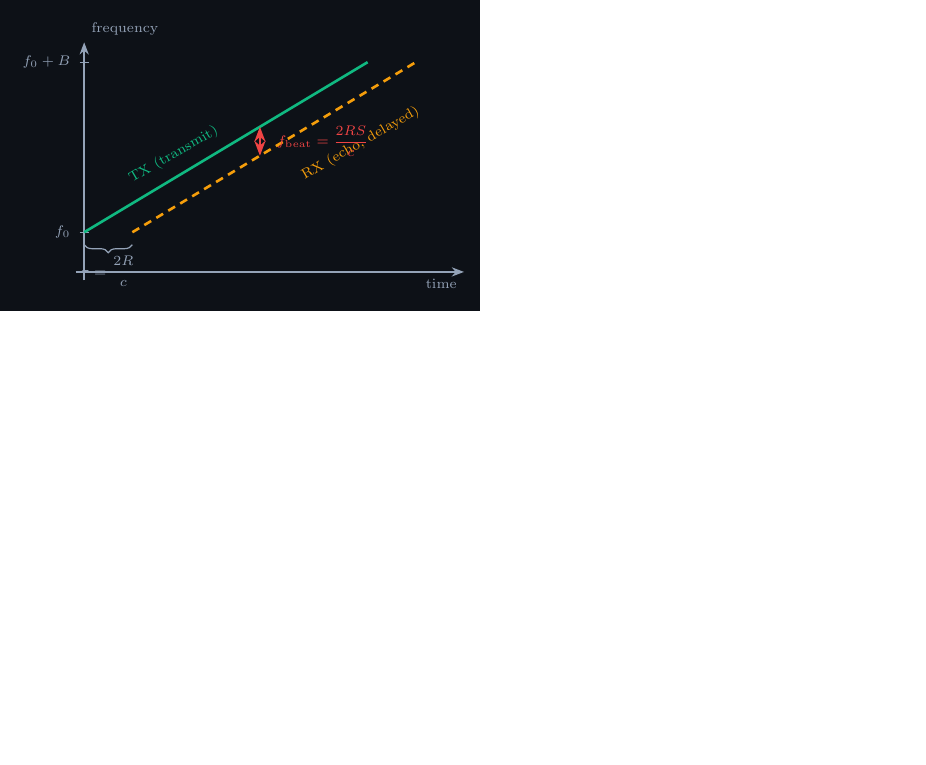
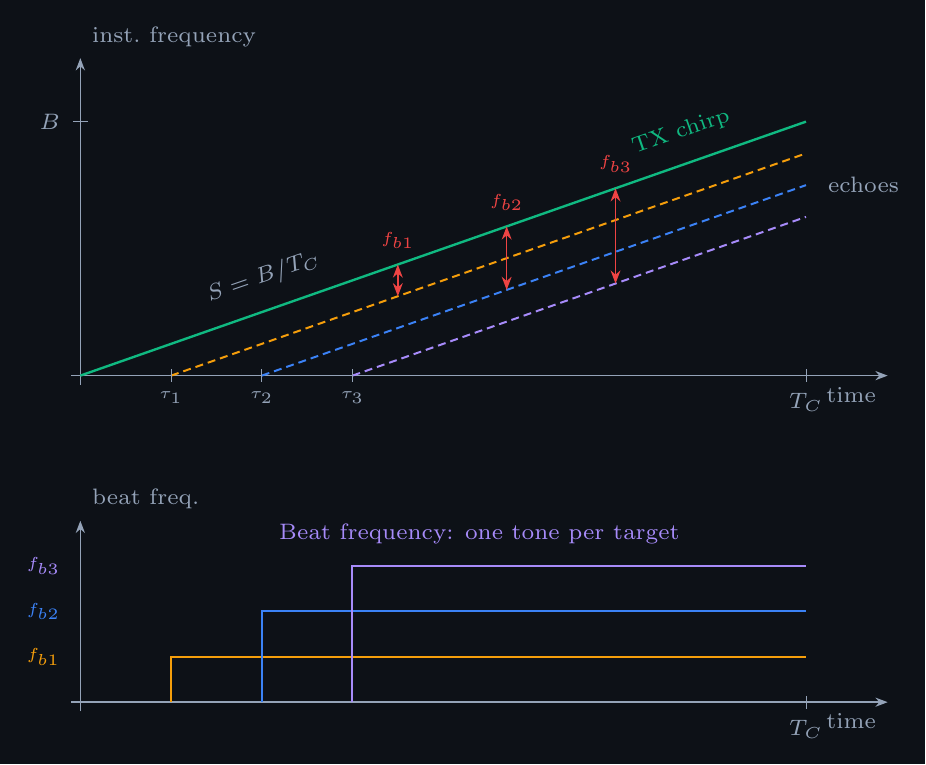
Before and after one commit to Pike1950/fmcw-radar-portfolio, a LaTeX figure (docs/figures/system-design/fmcw_chirp_beat.tex): the whole page, the shorter picture padded with empty space. Compiled offline with pdfLaTeX.

Commit message:
Figure 5-1: two-panel multi-target chirp/beat diagram

```diff
--- a/docs/figures/system-design/fmcw_chirp_beat.tex
+++ b/docs/figures/system-design/fmcw_chirp_beat.tex
@@ -1,61 +1,100 @@
 % =============================================================================
-% fmcw_chirp_beat.tex - SDD Figure 5-1: the FMCW principle
+% fmcw_chirp_beat.tex - SDD Figure 5-1: FMCW principle, multiple targets
 % =============================================================================
-% A target's round-trip delay tau = 2R/c shifts the received ramp in time.
-% Against the transmit ramp this appears as a constant beat frequency
-% f_beat = 2RS/c. Range is read straight off the beat.
+% Top panel: the transmit chirp (slope S = B/T_C) and three echoes, each the
+% same chirp delayed by its round-trip time tau_i = 2 R_i / c. Because every
+% echo shares the slope S, the transmit-to-echo gap is a constant beat
+% frequency f_bi = S * tau_i.
+% Bottom panel: each target therefore appears as one constant beat tone that
+% switches on when its echo arrives; a longer range gives a higher beat.
 %
 % Compile:  pdflatex fmcw_chirp_beat.tex
 % Convert:  pdftocairo -svg fmcw_chirp_beat.pdf fmcw_chirp_beat.svg
+%           pdftocairo -png -r 200 -singlefile fmcw_chirp_beat.pdf fmcw_chirp_beat
 % =============================================================================
 \documentclass[border=8pt]{standalone}
 %
 \input{../style/pmvb-figures.sty}
 %
 \begin{document}
-\begin{tikzpicture}[>=Stealth, font=\sffamily]
+\begin{tikzpicture}[>=Stealth, font=\sffamily, scale=1.6, transform shape]
   %
-  % --- layout constants (cm); letter-only macro names ---
-  \def\Tc{5.0}     % chirp duration along x
-  \def\Hf{3.0}     % frequency span height (f0 .. f0+B)
-  \def\yo{0.7}     % baseline (f0) y-coordinate
-  \def\taud{0.85}  % round-trip delay, as an x-shift
-  \def\xmax{6.7}   % x-axis extent
-  \def\xb{3.1}     % time at which the beat gap is drawn
+  % --- layout constants (letter-only macro names) ---
+  \def\Tc{8}        % chirp duration / time-axis length
+  \def\Bf{2.8}      % sweep bandwidth / freq-axis height (top panel)
+  \def\taua{1.0}    % near-target round-trip delay
+  \def\taub{2.0}    % mid-target
+  \def\tauc{3.0}    % far-target
+  \def\xa{3.5}      % x where beat f_b1 is drawn
+  \def\xb{4.7}
+  \def\xc{5.9}
+  \def\bb{-3.6}     % bottom-panel baseline (y)
+  \def\hbA{0.5}     % bottom-panel beat heights (ratio 1:2:3)
+  \def\hbB{1.0}
+  \def\hbC{1.5}
+  \pgfmathsetmacro\Sg{\Bf/\Tc}
+  \pgfmathsetmacro\eaY{\Sg*(\Tc-\taua)}
+  \pgfmathsetmacro\ebY{\Sg*(\Tc-\taub)}
+  \pgfmathsetmacro\ecY{\Sg*(\Tc-\tauc)}
+  \pgfmathsetmacro\txa{\Sg*\xa}
+  \pgfmathsetmacro\eya{\Sg*(\xa-\taua)}
+  \pgfmathsetmacro\txb{\Sg*\xb}
+  \pgfmathsetmacro\eyb{\Sg*(\xb-\taub)}
+  \pgfmathsetmacro\txc{\Sg*\xc}
+  \pgfmathsetmacro\eyc{\Sg*(\xc-\tauc)}
   %
-  % --- axes ---
-  \draw[pmvbMuted, ->, line width=0.7pt] (-0.15,0) -- (\xmax,0)
-      node[anchor=north east, text=pmvbMuted, font=\scriptsize] {time};
-  \draw[pmvbMuted, ->, line width=0.7pt] (0,-0.15) -- (0,\Hf+1.05)
-      node[anchor=south west, text=pmvbMuted, font=\scriptsize] {frequency};
+  % =========================== TOP PANEL ====================================
+  \draw[pmvbMuted, ->, line width=0.7pt] (-0.1,0) -- (\Tc+0.9,0)
+      node[anchor=north east, font=\scriptsize, text=pmvbMuted] {time};
+  \draw[pmvbMuted, ->, line width=0.7pt] (0,-0.1) -- (0,\Bf+0.7)
+      node[anchor=south west, font=\scriptsize, text=pmvbMuted] {inst.\ frequency};
+  \draw[pmvbMuted, line width=0.5pt] (-0.08,\Bf) -- (0.08,\Bf);
+  \node[anchor=east, font=\scriptsize, text=pmvbMuted] at (-0.1,\Bf) {$B$};
   %
-  % --- y ticks: f0 and f0+B ---
-  \draw[pmvbMuted, line width=0.5pt] (-0.08,\yo) -- (0.08,\yo);
-  \node[anchor=east, text=pmvbMuted, font=\scriptsize] at (-0.12,\yo) {$f_0$};
-  \draw[pmvbMuted, line width=0.5pt] (-0.08,\yo+\Hf) -- (0.08,\yo+\Hf);
-  \node[anchor=east, text=pmvbMuted, font=\scriptsize] at (-0.12,\yo+\Hf) {$f_0+B$};
+  % transmit chirp
+  \draw[pmvbGreen, line width=1.2pt] (0,0) -- (\Tc,\Bf);
+  \node[anchor=south, font=\scriptsize, text=pmvbGreen, rotate=19]
+      at (6.7,{\Sg*6.7+0.12}) {TX chirp};
+  \node[anchor=south, font=\scriptsize, text=pmvbMuted, rotate=19]
+      at (2.1,{\Sg*2.1+0.12}) {$S=B/T_C$};
   %
-  % --- TX ramp (transmit) ---
-  \draw[pmvbGreen, line width=1.3pt] (0,\yo) -- (\Tc,\yo+\Hf);
-  \node[anchor=south, text=pmvbGreen, font=\scriptsize, rotate=30] at (1.7,1.85) {TX (transmit)};
+  % echoes (same slope, delayed)
+  \draw[pmvbAmber,  line width=1.0pt, dash pattern=on 4pt off 2.5pt] (\taua,0) -- (\Tc,\eaY);
+  \draw[pmvbBlue,   line width=1.0pt, dash pattern=on 4pt off 2.5pt] (\taub,0) -- (\Tc,\ebY);
+  \draw[pmvbViolet, line width=1.0pt, dash pattern=on 4pt off 2.5pt] (\tauc,0) -- (\Tc,\ecY);
+  \node[anchor=west, font=\scriptsize, text=pmvbMuted] at (\Tc+0.12,\ebY) {echoes};
   %
-  % --- RX ramp (echo, delayed by tau) ---
-  \draw[pmvbAmber, line width=1.3pt, dash pattern=on 4pt off 3pt]
-      (\taud,\yo) -- (\Tc+\taud,\yo+\Hf);
-  \node[anchor=north, text=pmvbAmber, font=\scriptsize, rotate=30] at (4.75,2.48) {RX (echo, delayed)};
+  % beat-frequency arrows (transmit-to-echo gap), staggered
+  \draw[pmvbRed, <->, line width=0.8pt] (\xa,\eya) -- (\xa,\txa);
+  \node[anchor=south, font=\tiny, text=pmvbRed] at (\xa,{\txa+0.05}) {$f_{b1}$};
+  \draw[pmvbRed, <->, line width=0.8pt] (\xb,\eyb) -- (\xb,\txb);
+  \node[anchor=south, font=\tiny, text=pmvbRed] at (\xb,{\txb+0.05}) {$f_{b2}$};
+  \draw[pmvbRed, <->, line width=0.8pt] (\xc,\eyc) -- (\xc,\txc);
+  \node[anchor=south, font=\tiny, text=pmvbRed] at (\xc,{\txc+0.05}) {$f_{b3}$};
   %
-  % --- beat: vertical gap between TX and RX at x = xb ---
-  \pgfmathsetmacro{\ytx}{\yo + (\xb/\Tc)*\Hf}
-  \pgfmathsetmacro{\yrx}{\yo + ((\xb-\taud)/\Tc)*\Hf}
-  \draw[pmvbRed, <->, line width=1.0pt] (\xb,\yrx) -- (\xb,\ytx);
-  \node[anchor=west, text=pmvbRed, font=\scriptsize] at (\xb+0.18,{(\ytx+\yrx)/2})
-      {$f_\mathrm{beat}=\dfrac{2RS}{c}$};
+  % tau ticks on the time axis
+  \foreach \tk/\lab in {\taua/{$\tau_1$}, \taub/{$\tau_2$}, \tauc/{$\tau_3$}} {
+     \draw[pmvbMuted, line width=0.4pt] (\tk,0.07) -- (\tk,-0.07);
+     \node[anchor=north, font=\tiny, text=pmvbMuted] at (\tk,-0.05) {\lab};
+  }
+  \draw[pmvbMuted, line width=0.4pt] (\Tc,0.07) -- (\Tc,-0.07);
+  \node[anchor=north, font=\scriptsize, text=pmvbMuted] at (\Tc,-0.07) {$T_C$};
   %
-  % --- tau brace at the baseline ---
-  \draw[decorate, decoration={brace, amplitude=4pt, mirror}, pmvbMuted, line width=0.6pt]
-      (0,\yo-0.22) -- (\taud,\yo-0.22);
-  \node[anchor=north, text=pmvbMuted, font=\scriptsize] at ({\taud/2},\yo-0.30)
-      {$\tau=\dfrac{2R}{c}$};
+  % =========================== BOTTOM PANEL =================================
+  \draw[pmvbMuted, ->, line width=0.7pt] (-0.1,\bb) -- (\Tc+0.9,\bb)
+      node[anchor=north east, font=\scriptsize, text=pmvbMuted] {time};
+  \draw[pmvbMuted, ->, line width=0.7pt] (0,\bb-0.1) -- (0,{\bb+2.0})
+      node[anchor=south west, font=\scriptsize, text=pmvbMuted] {beat freq.};
+  %
+  \draw[pmvbAmber,  line width=1.0pt] (\taua,\bb) -- (\taua,{\bb+\hbA}) -- (\Tc,{\bb+\hbA});
+  \draw[pmvbBlue,   line width=1.0pt] (\taub,\bb) -- (\taub,{\bb+\hbB}) -- (\Tc,{\bb+\hbB});
+  \draw[pmvbViolet, line width=1.0pt] (\tauc,\bb) -- (\tauc,{\bb+\hbC}) -- (\Tc,{\bb+\hbC});
+  \node[anchor=east, font=\tiny, text=pmvbAmber]  at (-0.1,{\bb+\hbA}) {$f_{b1}$};
+  \node[anchor=east, font=\tiny, text=pmvbBlue]   at (-0.1,{\bb+\hbB}) {$f_{b2}$};
+  \node[anchor=east, font=\tiny, text=pmvbViolet] at (-0.1,{\bb+\hbC}) {$f_{b3}$};
+  \draw[pmvbMuted, line width=0.4pt] (\Tc,{\bb+0.07}) -- (\Tc,{\bb-0.07});
+  \node[anchor=north, font=\scriptsize, text=pmvbMuted] at (\Tc,{\bb-0.07}) {$T_C$};
+  \node[font=\scriptsize, text=pmvbViolet] at (4.4,{\bb+1.85}) {Beat frequency: one tone per target};
   %
 \end{tikzpicture}
 \end{document}
```
Also changed, not shown: docs/system-design/System_Design_Document.md (+1 -1 lines), docs/figures/system-design/beat_vs_range.svg, docs/figures/system-design/fmcw_chirp_beat.png (added), docs/figures/system-design/fmcw_chirp_beat.svg, docs/figures/system-design/range_resolution.svg, 2 other files.
